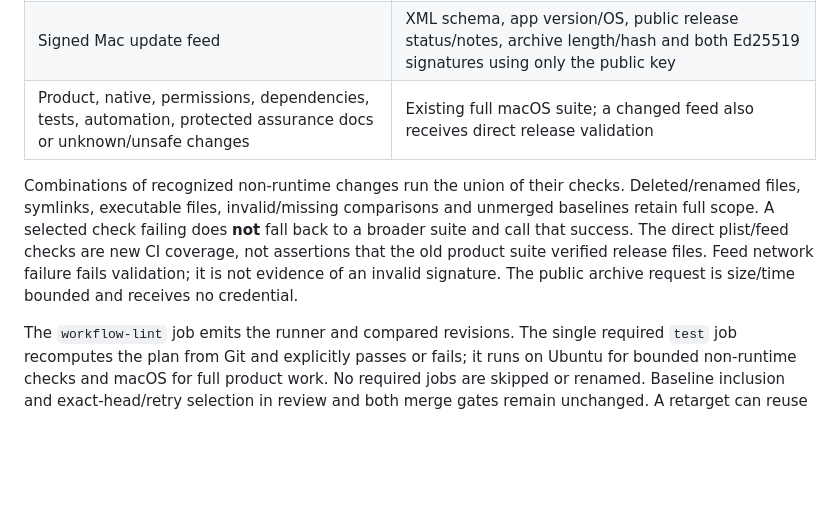
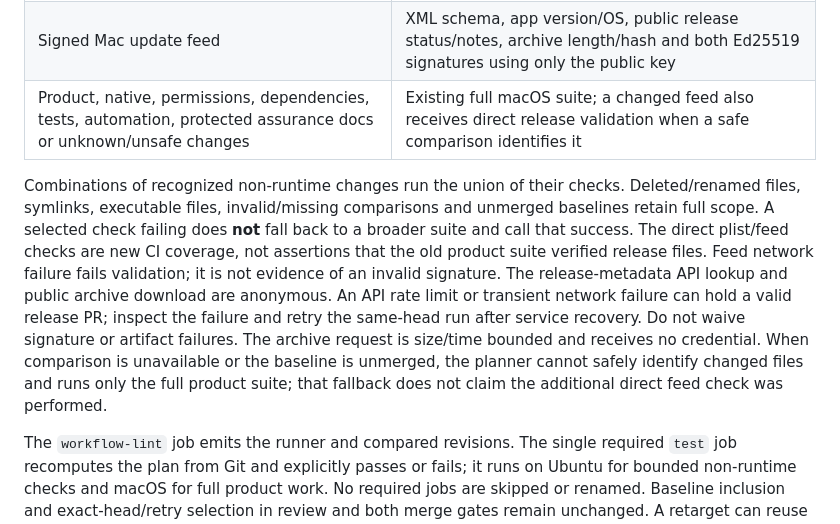
Before and after one commit to YusukeIt0/dot-link, a Markdown page: docs/development.md, the part around the change. GitHub-like rendering; blank space fills up the shorter version.

Commit message:
Clarify release validation recovery and comparison fallback

```diff
--- a/docs/development.md
+++ b/docs/development.md
@@ -351,7 +351,7 @@ comparison covers its entire difference from main, not just the last push.
 | Website source and website-only README/film assets | Complete localized static build/link checks and analytics consent/privacy tests |
 | Only the two Mac version values | Parse plist, require increasing build/nondecreasing version, preserve every other byte including identity, minimum OS and permissions |
 | Signed Mac update feed | XML schema, app version/OS, public release status/notes, archive length/hash and both Ed25519 signatures using only the public key |
-| Product, native, permissions, dependencies, tests, automation, protected assurance docs or unknown/unsafe changes | Existing full macOS suite; a changed feed also receives direct release validation |
+| Product, native, permissions, dependencies, tests, automation, protected assurance docs or unknown/unsafe changes | Existing full macOS suite; a changed feed also receives direct release validation when a safe comparison identifies it |
 
 Combinations of recognized non-runtime changes run the union of their checks.
 Deleted/renamed files, symlinks, executable files, invalid/missing comparisons and
@@ -359,7 +359,13 @@ unmerged baselines retain full scope. A selected check failing does **not** fall
 back to a broader suite and call that success. The direct plist/feed checks are
 new CI coverage, not assertions that the old product suite verified release files.
 Feed network failure fails validation; it is not evidence of an invalid signature.
-The public archive request is size/time bounded and receives no credential.
+The release-metadata API lookup and public archive download are anonymous. An API
+rate limit or transient network failure can hold a valid release PR; inspect the
+failure and retry the same-head run after service recovery. Do not waive signature
+or artifact failures. The archive request is size/time bounded and receives no
+credential. When comparison is unavailable or the baseline is unmerged, the
+planner cannot safely identify changed files and runs only the full product suite;
+that fallback does not claim the additional direct feed check was performed.
 
 The `workflow-lint` job emits the runner and compared revisions. The single
 required `test` job recomputes the plan from Git and explicitly passes or fails;
```
